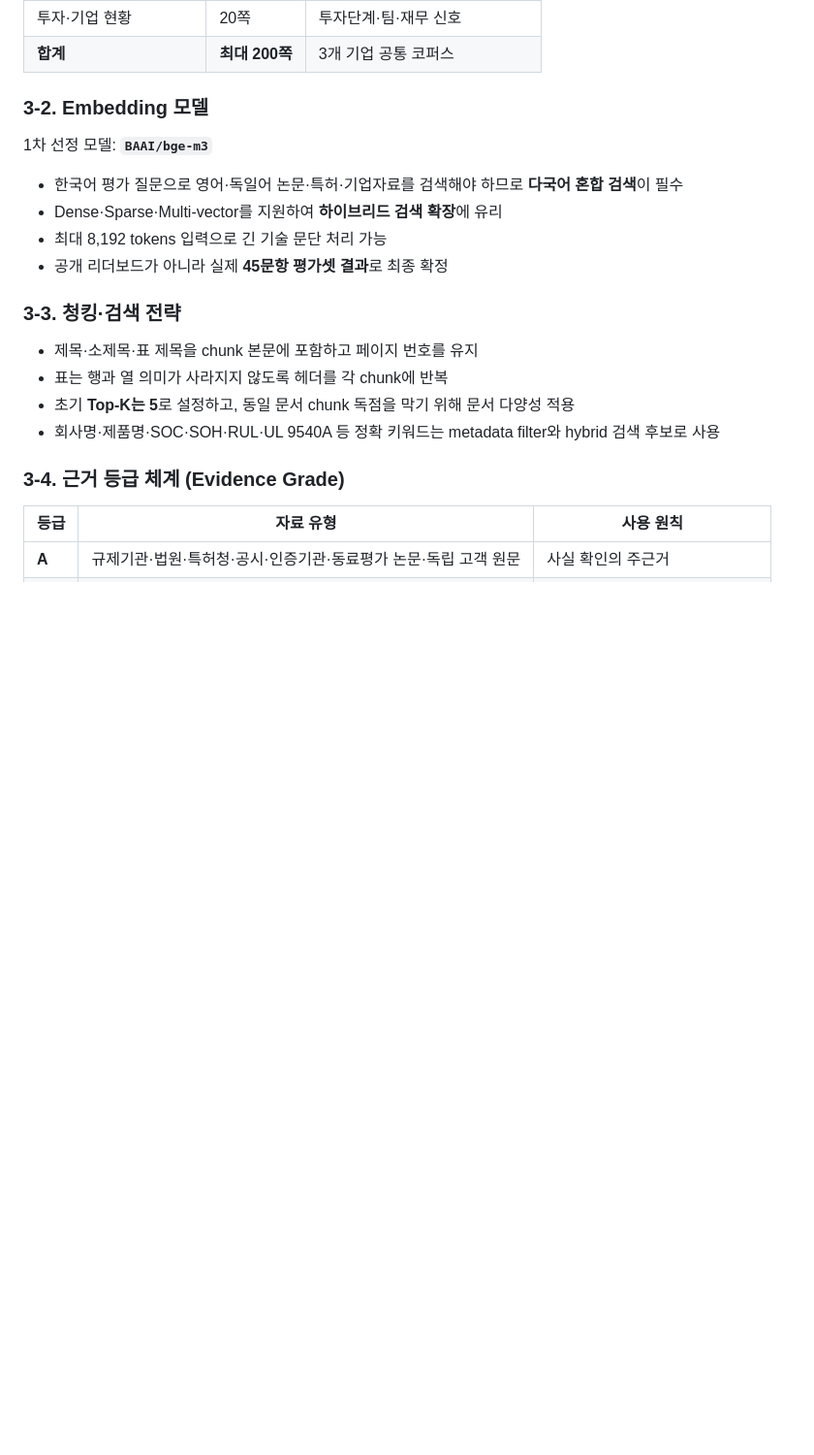
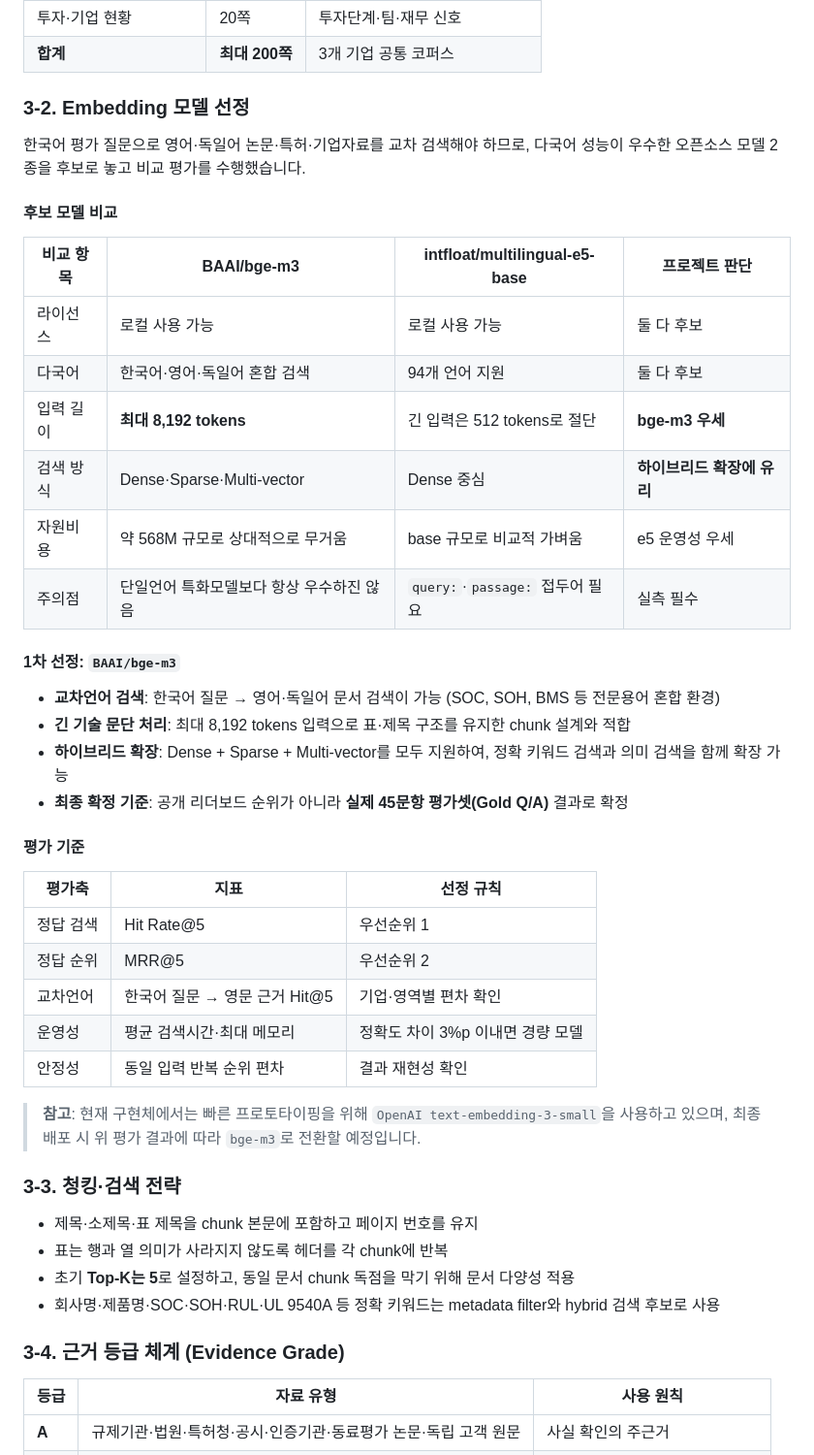
Before and after one commit to sumin-990416/Langchain_Skala_U3, a Markdown page: README.md, the part around the change. Shown at 97% size. GitHub-like rendering; blank space fills up the shorter version.

Commit message:
docs: 임베딩 모델 선정(bge-m3 vs e5-base) 비교표·선정 이유·평가 기준 상세 추가

```diff
--- a/README.md
+++ b/README.md
@@ -75,13 +75,39 @@ LangGraph 기반 다중 에이전트(Multi-Agent)와 Agentic RAG를 활용하여
 | 투자·기업 현황 | 20쪽 | 투자단계·팀·재무 신호 |
 | **합계** | **최대 200쪽** | 3개 기업 공통 코퍼스 |
 
-### 3-2. Embedding 모델
+### 3-2. Embedding 모델 선정
 
-1차 선정 모델: **`BAAI/bge-m3`**
-- 한국어 평가 질문으로 영어·독일어 논문·특허·기업자료를 검색해야 하므로 **다국어 혼합 검색**이 필수
-- Dense·Sparse·Multi-vector를 지원하여 **하이브리드 검색 확장**에 유리
-- 최대 8,192 tokens 입력으로 긴 기술 문단 처리 가능
-- 공개 리더보드가 아니라 실제 **45문항 평가셋 결과**로 최종 확정
+한국어 평가 질문으로 영어·독일어 논문·특허·기업자료를 교차 검색해야 하므로, 다국어 성능이 우수한 오픈소스 모델 2종을 후보로 놓고 비교 평가를 수행했습니다.
+
+#### 후보 모델 비교
+
+| 비교 항목 | BAAI/bge-m3 | intfloat/multilingual-e5-base | 프로젝트 판단 |
+|---|---|---|---|
+| 라이선스 | 로컬 사용 가능 | 로컬 사용 가능 | 둘 다 후보 |
+| 다국어 | 한국어·영어·독일어 혼합 검색 | 94개 언어 지원 | 둘 다 후보 |
+| 입력 길이 | **최대 8,192 tokens** | 긴 입력은 512 tokens로 절단 | **bge-m3 우세** |
+| 검색 방식 | Dense·Sparse·Multi-vector | Dense 중심 | **하이브리드 확장에 유리** |
+| 자원비용 | 약 568M 규모로 상대적으로 무거움 | base 규모로 비교적 가벼움 | e5 운영성 우세 |
+| 주의점 | 단일언어 특화모델보다 항상 우수하진 않음 | `query:`·`passage:` 접두어 필요 | 실측 필수 |
+
+#### 1차 선정: `BAAI/bge-m3`
+
+- **교차언어 검색**: 한국어 질문 → 영어·독일어 문서 검색이 가능 (SOC, SOH, BMS 등 전문용어 혼합 환경)
+- **긴 기술 문단 처리**: 최대 8,192 tokens 입력으로 표·제목 구조를 유지한 chunk 설계와 적합
+- **하이브리드 확장**: Dense + Sparse + Multi-vector를 모두 지원하여, 정확 키워드 검색과 의미 검색을 함께 확장 가능
+- **최종 확정 기준**: 공개 리더보드 순위가 아니라 **실제 45문항 평가셋(Gold Q/A)** 결과로 확정
+
+#### 평가 기준
+
+| 평가축 | 지표 | 선정 규칙 |
+|---|---|---|
+| 정답 검색 | Hit Rate@5 | 우선순위 1 |
+| 정답 순위 | MRR@5 | 우선순위 2 |
+| 교차언어 | 한국어 질문 → 영문 근거 Hit@5 | 기업·영역별 편차 확인 |
+| 운영성 | 평균 검색시간·최대 메모리 | 정확도 차이 3%p 이내면 경량 모델 |
+| 안정성 | 동일 입력 반복 순위 편차 | 결과 재현성 확인 |
+
+> **참고**: 현재 구현체에서는 빠른 프로토타이핑을 위해 `OpenAI text-embedding-3-small`을 사용하고 있으며, 최종 배포 시 위 평가 결과에 따라 `bge-m3`로 전환할 예정입니다.
 
 ### 3-3. 청킹·검색 전략
 - 제목·소제목·표 제목을 chunk 본문에 포함하고 페이지 번호를 유지
```
